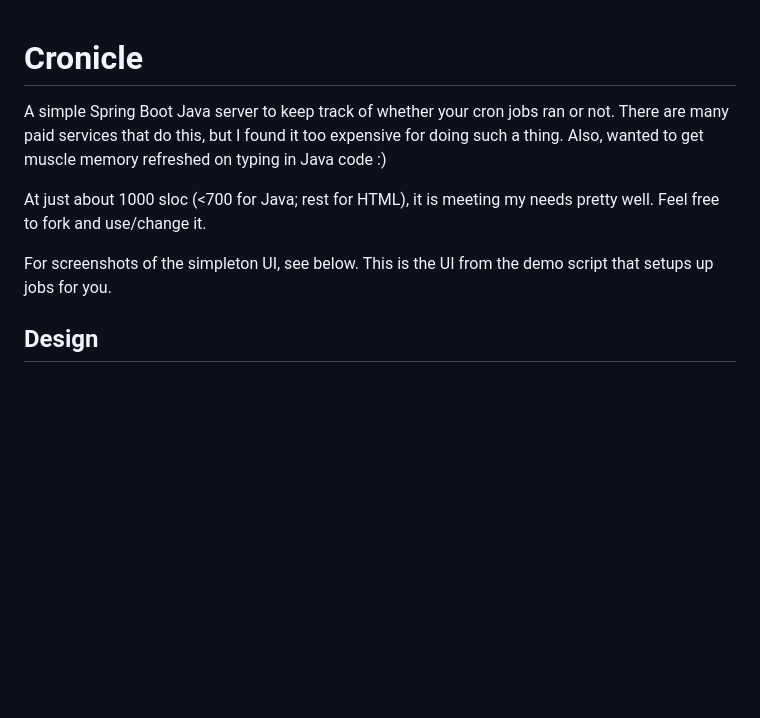
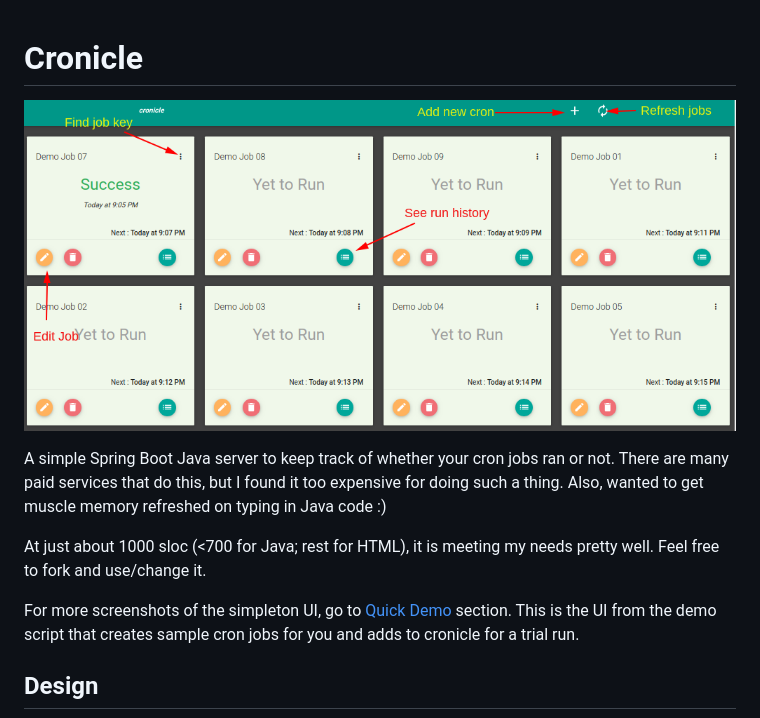
Before and after one commit to vsbabu/cronicle, a Markdown page: README.md, the part around the change. GitHub-like rendering; pictures changed too: docs/screenshot.png (added); blank space fills up the shorter version.

Commit message:
Cover shot

```diff
--- a/README.md
+++ b/README.md
@@ -1,4 +1,6 @@
 # Cronicle
+
+![UI](docs/screenshot.png)
 
 A simple Spring Boot Java server to keep track of whether your cron jobs ran or not. There are many paid
 services that do this, but I found it too expensive for doing such a thing.
@@ -7,8 +9,9 @@ Also, wanted to get muscle memory refreshed on typing in Java code :)
 At just about 1000 sloc (<700 for Java; rest for HTML), it is meeting my needs pretty well. Feel free to
 fork and use/change it.
 
-For screenshots of the simpleton UI, see below. This is the UI from the demo
-script that setups up jobs for you.
+
+For more screenshots of the simpleton UI, go to [Quick Demo](#quick-demo) section. This is the UI from the demo
+script that creates sample cron jobs for you and adds to cronicle for a trial run.
 
 ## Design
 
```
